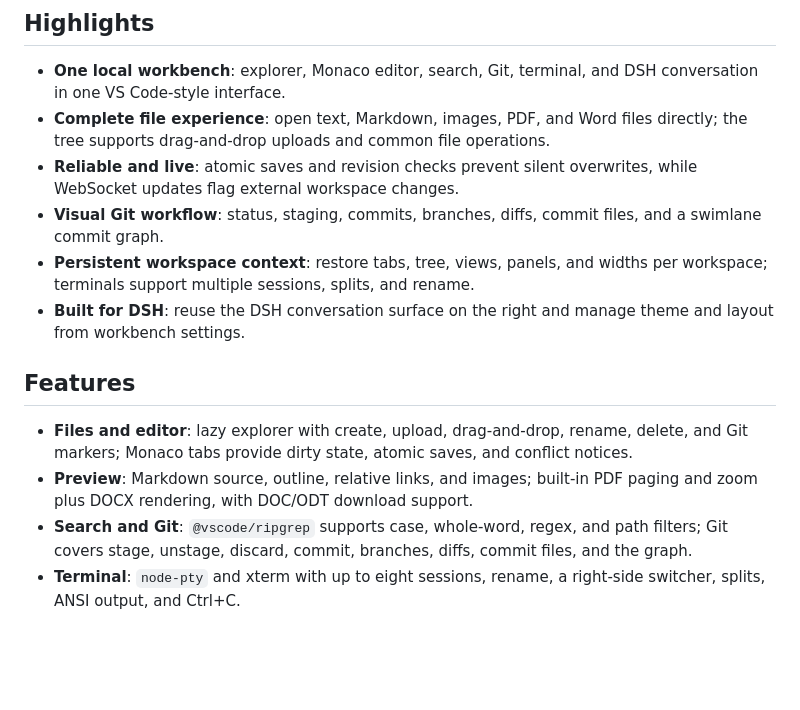
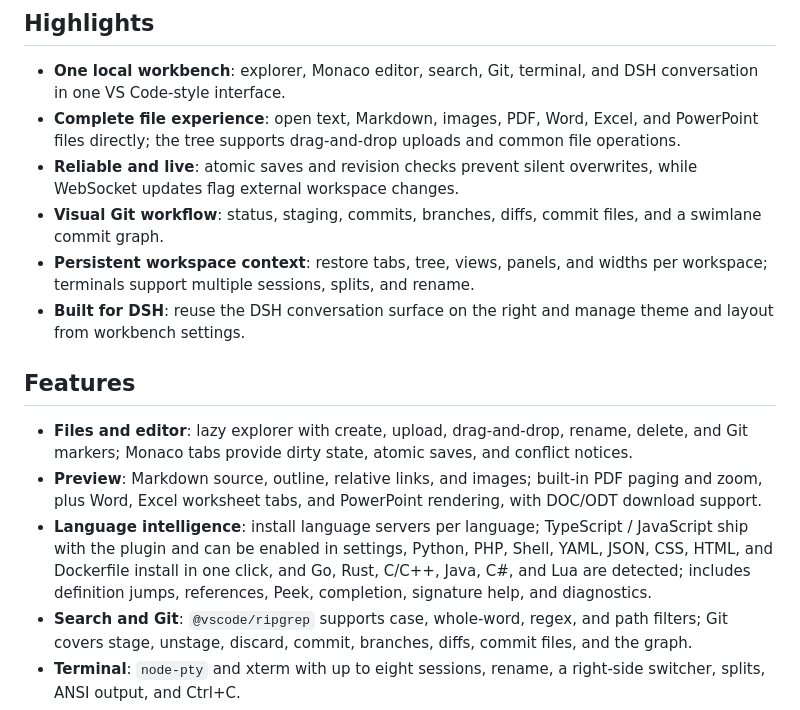
Before and after one commit to tingfeng347/dsh-vscode-workbench, a Markdown page: README.en.md, the part around one of its changes. Drawn GitHub-style; blank space fills up the shorter version.

```diff
--- a/README.en.md
+++ b/README.en.md
@@ -27,7 +27,7 @@
 ## Highlights
 
 - **One local workbench**: explorer, Monaco editor, search, Git, terminal, and DSH conversation in one VS Code-style interface.
-- **Complete file experience**: open text, Markdown, images, PDF, and Word files directly; the tree supports drag-and-drop uploads and common file operations.
+- **Complete file experience**: open text, Markdown, images, PDF, Word, Excel, and PowerPoint files directly; the tree supports drag-and-drop uploads and common file operations.
 - **Reliable and live**: atomic saves and revision checks prevent silent overwrites, while WebSocket updates flag external workspace changes.
 - **Visual Git workflow**: status, staging, commits, branches, diffs, commit files, and a swimlane commit graph.
 - **Persistent workspace context**: restore tabs, tree, views, panels, and widths per workspace; terminals support multiple sessions, splits, and rename.
@@ -36,7 +36,8 @@
 ## Features
 
 - **Files and editor**: lazy explorer with create, upload, drag-and-drop, rename, delete, and Git markers; Monaco tabs provide dirty state, atomic saves, and conflict notices.
-- **Preview**: Markdown source, outline, relative links, and images; built-in PDF paging and zoom plus DOCX rendering, with DOC/ODT download support.
+- **Preview**: Markdown source, outline, relative links, and images; built-in PDF paging and zoom, plus Word, Excel worksheet tabs, and PowerPoint rendering, with DOC/ODT download support.
+- **Language intelligence**: install language servers per language; TypeScript / JavaScript ship with the plugin and can be enabled in settings, Python, PHP, Shell, YAML, JSON, CSS, HTML, and Dockerfile install in one click, and Go, Rust, C/C++, Java, C#, and Lua are detected; includes definition jumps, references, Peek, completion, signature help, and diagnostics.
 - **Search and Git**: `@vscode/ripgrep` supports case, whole-word, regex, and path filters; Git covers stage, unstage, discard, commit, branches, diffs, commit files, and the graph.
 - **Terminal**: `node-pty` and xterm with up to eight sessions, rename, a right-side switcher, splits, ANSI output, and Ctrl+C.
 - **Layout and DSH**: the primary view, terminal panel, and DSH conversation sidebar can be shown and resized independently; settings manage theme, widths, and watcher exclusions.
```
Also changed, not shown: other parts of README.en.md (+6 -6 lines), README.md (+8 -7 lines), assets/screenshots/explorer.png, assets/screenshots/language.png (added), assets/screenshots/search.png (deleted), assets/screenshots/source-control.png.
